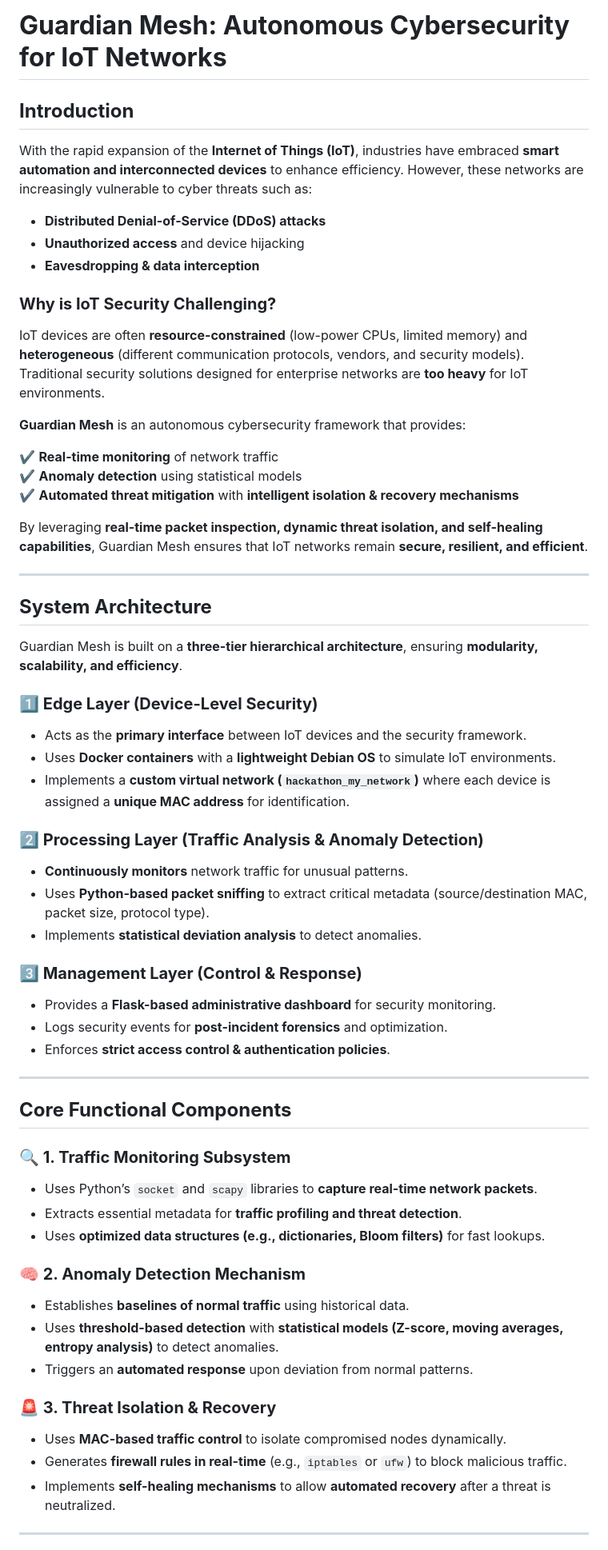
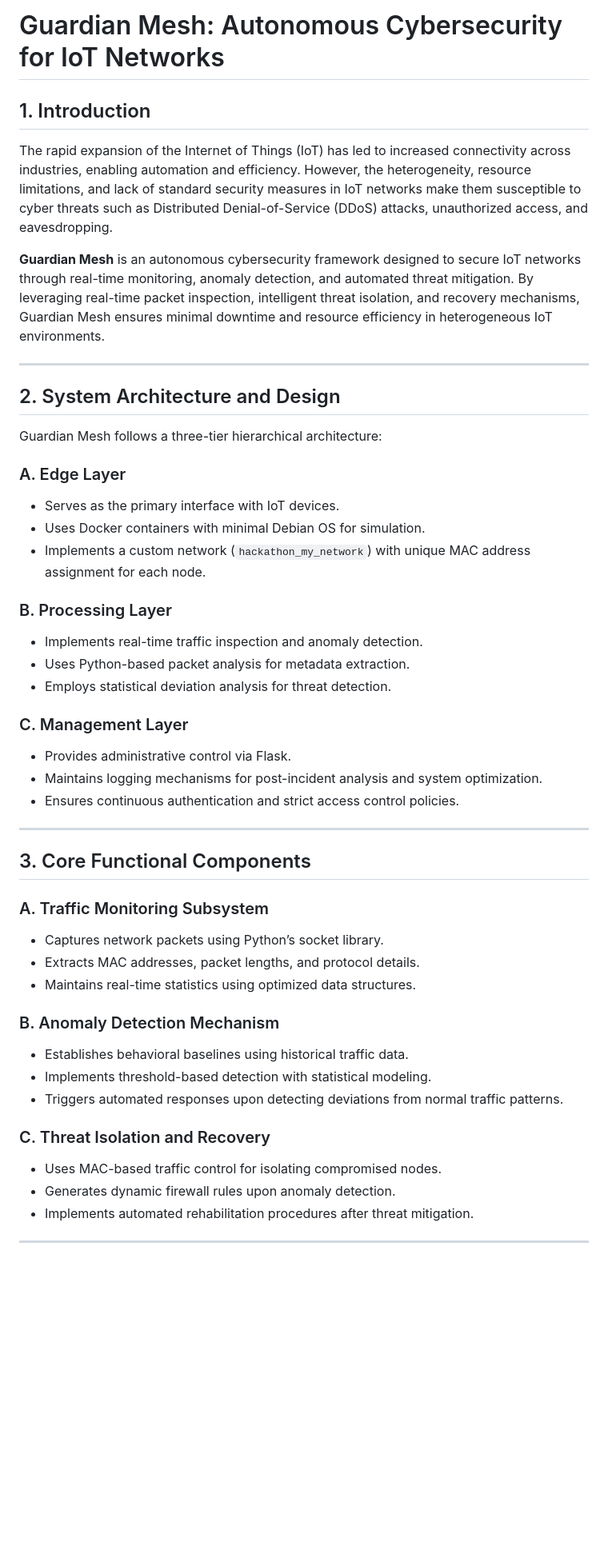
Before and after one commit to prabujayant/Guardian-Mesh, a Markdown page: README.md, the part around one of its changes. Shown at 80% size. Drawn GitHub-style; blank space fills up the shorter version.

```diff
--- a/README.md
+++ b/README.md
@@ -1,70 +1,50 @@
-# **Guardian Mesh: Autonomous Cybersecurity for IoT Networks**
+# Guardian Mesh: Autonomous Cybersecurity for IoT Networks
 
-## **Introduction**
+## 1. Introduction
 
-With the rapid expansion of the **Internet of Things (IoT)**, industries have embraced **smart automation and interconnected devices** to enhance efficiency. However, these networks are increasingly vulnerable to cyber threats such as:
+The rapid expansion of the Internet of Things (IoT) has led to increased connectivity across industries, enabling automation and efficiency. However, the heterogeneity, resource limitations, and lack of standard security measures in IoT networks make them susceptible to cyber threats such as Distributed Denial-of-Service (DDoS) attacks, unauthorized access, and eavesdropping.
 
-- **Distributed Denial-of-Service (DDoS) attacks**
-- **Unauthorized access** and device hijacking
-- **Eavesdropping & data interception**
-
-### **Why is IoT Security Challenging?**
-
-IoT devices are often **resource-constrained** (low-power CPUs, limited memory) and **heterogeneous** (different communication protocols, vendors, and security models). Traditional security solutions designed for enterprise networks are **too heavy** for IoT environments.
-
-**Guardian Mesh** is an autonomous cybersecurity framework that provides:
-
-✔️ **Real-time monitoring** of network traffic
-✔️ **Anomaly detection** using statistical models
-✔️ **Automated threat mitigation** with **intelligent isolation & recovery mechanisms**
-
-By leveraging **real-time packet inspection, dynamic threat isolation, and self-healing capabilities**, Guardian Mesh ensures that IoT networks remain **secure, resilient, and efficient**.
+**Guardian Mesh** is an autonomous cybersecurity framework designed to secure IoT networks through real-time monitoring, anomaly detection, and automated threat mitigation. By leveraging real-time packet inspection, intelligent threat isolation, and recovery mechanisms, Guardian Mesh ensures minimal downtime and resource efficiency in heterogeneous IoT environments.
 
 ---
 
-## **System Architecture**
+## 2. System Architecture and Design
 
-Guardian Mesh is built on a **three-tier hierarchical architecture**, ensuring **modularity, scalability, and efficiency**.
+Guardian Mesh follows a three-tier hierarchical architecture:
 
-### **1️⃣ Edge Layer (Device-Level Security)**
+### A. Edge Layer
+- Serves as the primary interface with IoT devices.
+- Uses Docker containers with minimal Debian OS for simulation.
+- Implements a custom network (`hackathon_my_network`) with unique MAC address assignment for each node.
 
-- Acts as the **primary interface** between IoT devices and the security framework.
-- Uses **Docker containers** with a **lightweight Debian OS** to simulate IoT environments.
-- Implements a **custom virtual network (`hackathon_my_network`)** where each device is assigned a **unique MAC address** for identification.
+### B. Processing Layer
+- Implements real-time traffic inspection and anomaly detection.
+- Uses Python-based packet analysis for metadata extraction.
+- Employs statistical deviation analysis for threat detection.
 
-### **2️⃣ Processing Layer (Traffic Analysis & Anomaly Detection)**
-
-- **Continuously monitors** network traffic for unusual patterns.
-- Uses **Python-based packet sniffing** to extract critical metadata (source/destination MAC, packet size, protocol type).
-- Implements **statistical deviation analysis** to detect anomalies.
-
-### **3️⃣ Management Layer (Control & Response)**
-
-- Provides a **Flask-based administrative dashboard** for security monitoring.
-- Logs security events for **post-incident forensics** and optimization.
-- Enforces **strict access control & authentication policies**.
+### C. Management Layer
+- Provides administrative control via Flask.
+- Maintains logging mechanisms for post-incident analysis and system optimization.
+- Ensures continuous authentication and strict access control policies.
 
 ---
 
-## **Core Functional Components**
+## 3. Core Functional Components
 
-### **🔍 1. Traffic Monitoring Subsystem**
+### A. Traffic Monitoring Subsystem
+- Captures network packets using Python’s socket library.
+- Extracts MAC addresses, packet lengths, and protocol details.
+- Maintains real-time statistics using optimized data structures.
 
-- Uses Python’s `socket` and `scapy` libraries to **capture real-time network packets**.
-- Extracts essential metadata for **traffic profiling and threat detection**.
-- Uses **optimized data structures (e.g., dictionaries, Bloom filters)** for fast lookups.
+### B. Anomaly Detection Mechanism
+- Establishes behavioral baselines using historical traffic data.
+- Implements threshold-based detection with statistical modeling.
+- Triggers automated responses upon detecting deviations from normal traffic patterns.
 
-### **🧠 2. Anomaly Detection Mechanism**
-
-- Establishes **baselines of normal traffic** using historical data.
-- Uses **threshold-based detection** with **statistical models (Z-score, moving averages, entropy analysis)** to detect anomalies.
-- Triggers an **automated response** upon deviation from normal patterns.
-
-### **🚨 3. Threat Isolation & Recovery**
-
-- Uses **MAC-based traffic control** to isolate compromised nodes dynamically.
-- Generates **firewall rules in real-time** (e.g., `iptables` or `ufw`) to block malicious traffic.
-- Implements **self-healing mechanisms** to allow **automated recovery** after a threat is neutralized.
+### C. Threat Isolation and Recovery
+- Uses MAC-based traffic control for isolating compromised nodes.
+- Generates dynamic firewall rules upon anomaly detection.
+- Implements automated rehabilitation procedures after threat mitigation.
 
 ---
 
```
Also changed, not shown: other parts of README.md (+33 -60 lines).
